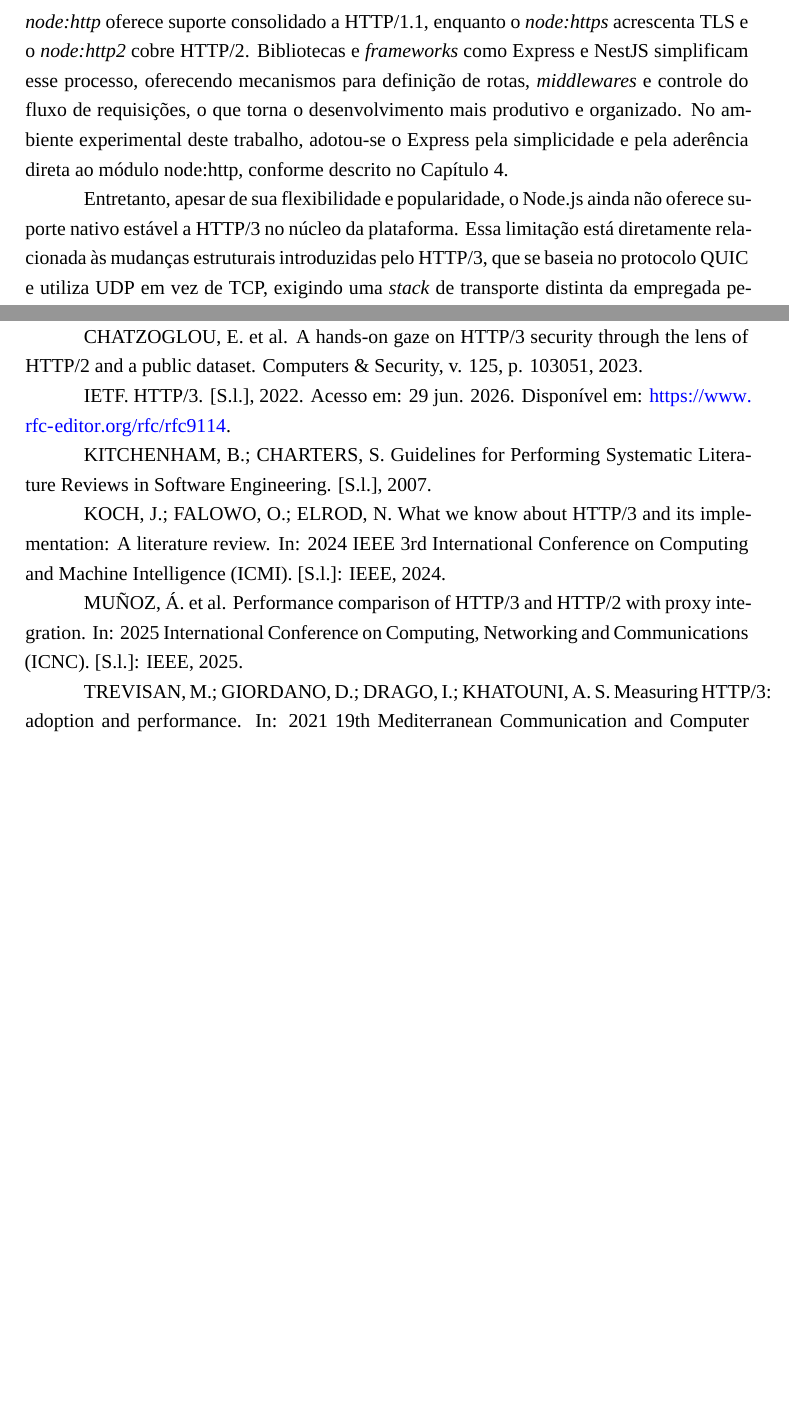
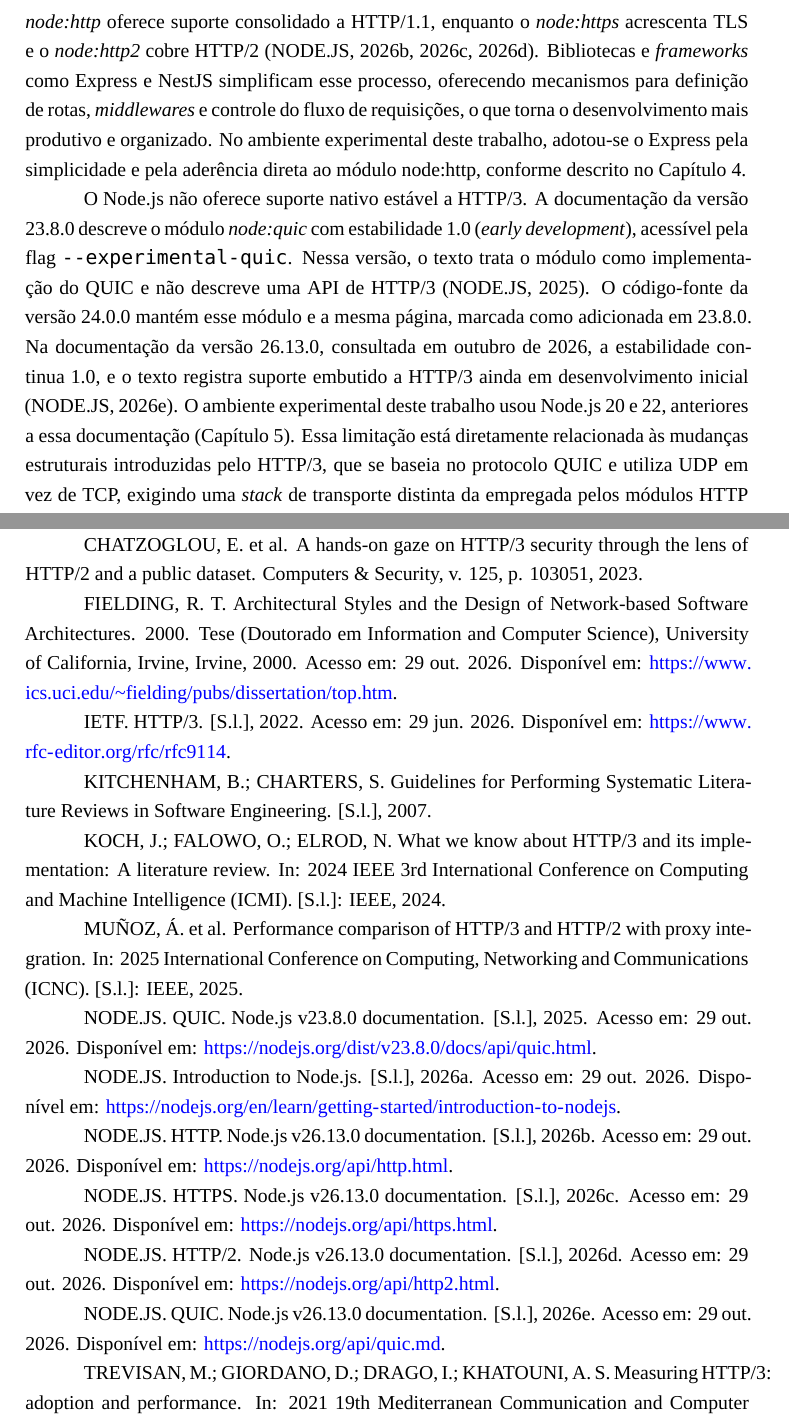
Before and after one commit to mendeslian/HTTP3-TCC-LaTeX, a LaTeX thesis (main.tex, which reads capitulos/capitulo2/conteudo.tex, pos-textuais/referencias-corpo.tex): two parts of pages 19 and 50 of 51 before the commit and two parts of pages 19 and 51 of 52 after it, joined at a grey line, cut so that both start at the same text, the shorter picture padded with empty space. Compiled offline with XeLaTeX; a missing font is replaced by an installed copy or a similar font.

Commit message:
feat: cite Fielding and official Node.js docs in the theoretical background

```diff
--- a/capitulos/capitulo2/conteudo.tex
+++ b/capitulos/capitulo2/conteudo.tex
@@ -52,7 +52,7 @@
 
-O funcionamento de um servidor HTTP em Node.js se baseia, de forma simplificada, na escuta de requisições de clientes e no envio de respostas apropriadas. O módulo \textit{node:http} oferece suporte consolidado a HTTP/1.1, enquanto o \textit{node:https} acrescenta TLS e o \textit{node:http2} cobre HTTP/2. Bibliotecas e \textit{frameworks} como Express e NestJS simplificam esse processo, oferecendo mecanismos para definição de rotas, \textit{middlewares} e controle do fluxo de requisições, o que torna o desenvolvimento mais produtivo e organizado. No ambiente experimental deste trabalho, adotou-se o Express pela simplicidade e pela aderência direta ao módulo node:http, conforme descrito no Capítulo 4.
+O funcionamento de um servidor HTTP em Node.js se baseia, de forma simplificada, na escuta de requisições de clientes e no envio de respostas apropriadas. O módulo \textit{node:http} oferece suporte consolidado a HTTP/1.1, enquanto o \textit{node:https} acrescenta TLS e o \textit{node:http2} cobre HTTP/2 (NODE.JS, 2026b, 2026c, 2026d). Bibliotecas e \textit{frameworks} como Express e NestJS simplificam esse processo, oferecendo mecanismos para definição de rotas, \textit{middlewares} e controle do fluxo de requisições, o que torna o desenvolvimento mais produtivo e organizado. No ambiente experimental deste trabalho, adotou-se o Express pela simplicidade e pela aderência direta ao módulo node:http, conforme descrito no Capítulo 4.
 
-Entretanto, apesar de sua flexibilidade e popularidade, o Node.js ainda não oferece suporte nativo estável a HTTP/3 no núcleo da plataforma. Essa limitação está diretamente relacionada às mudanças estruturais introduzidas pelo HTTP/3, que se baseia no protocolo QUIC e utiliza UDP em vez de TCP, exigindo uma \textit{stack} de transporte distinta da empregada pelos módulos HTTP tradicionais (KOCH; FALOWO; ELROD, 2024; QUIC Working Group - IETF, 2021). Existem implementações experimentais e bibliotecas de terceiros, como \textit{bindings} baseados em quiche ou implementações em JavaScript puro, porém ainda não foram consolidadas como solução padrão do ecossistema (KOCH; FALOWO; ELROD, 2024).
+O Node.js não oferece suporte nativo estável a HTTP/3. A documentação da versão 23.8.0 descreve o módulo \textit{node:quic} com estabilidade 1.0 (\textit{early development}), acessível pela flag \texttt{-{}-experimental-quic}. Nessa versão, o texto trata o módulo como implementação do QUIC e não descreve uma API de HTTP/3 (NODE.JS, 2025). O código-fonte da versão 24.0.0 mantém esse módulo e a mesma página, marcada como adicionada em 23.8.0. Na documentação da versão 26.13.0, consultada em outubro de 2026, a estabilidade continua 1.0, e o texto registra suporte embutido a HTTP/3 ainda em desenvolvimento inicial (NODE.JS, 2026e). O ambiente experimental deste trabalho usou Node.js 20 e 22, anteriores a essa documentação (Capítulo 5). Essa limitação está diretamente relacionada às mudanças estruturais introduzidas pelo HTTP/3, que se baseia no protocolo QUIC e utiliza UDP em vez de TCP, exigindo uma \textit{stack} de transporte distinta da empregada pelos módulos HTTP tradicionais (KOCH; FALOWO; ELROD, 2024; QUIC Working Group - IETF, 2021). Existem implementações experimentais e bibliotecas de terceiros, como \textit{bindings} baseados em quiche ou implementações em JavaScript puro, porém ainda não foram consolidadas como solução padrão do ecossistema (KOCH; FALOWO; ELROD, 2024).
 
 Importante destacar que a ausência de um suporte nativo estável não impede a utilização do HTTP/3 em aplicações baseadas em Node.js. Na prática, é possível ultrapassar essa limitação por meio de componentes intermediários ou bibliotecas especializadas, muito embora isso introduza desafios adicionais relacionados à configuração, integração e análise de desempenho (TRIPATHI; MIRAZ; JOSHI, 2023; CHATZOGLOU et al., 2023).
 
--- a/pos-textuais/referencias-corpo.tex
+++ b/pos-textuais/referencias-corpo.tex
@@ -3,6 +3,10 @@
 
 
 CHATZOGLOU, E. et al. A hands-on gaze on HTTP/3 security through the lens of HTTP/2 and a public dataset. Computers \& Security, v. 125, p. 103051, 2023.
+
+
+
+FIELDING, R. T. Architectural Styles and the Design of Network-based Software Architectures. 2000. Tese (Doutorado em Information and Computer Science), University of California, Irvine, Irvine, 2000. Acesso em: 29 out. 2026. Disponível em: \url{https://www.ics.uci.edu/~fielding/pubs/dissertation/top.htm}.
 
 
 
@@ -19,6 +23,30 @@
 
 
 MUÑOZ, Á. et al. Performance comparison of HTTP/3 and HTTP/2 with proxy integration. In: 2025 International Conference on Computing, Networking and Communications (ICNC). [S.l.]: IEEE, 2025.
+
+
+
+NODE.JS. QUIC. Node.js v23.8.0 documentation. [S.l.], 2025. Acesso em: 29 out. 2026. Disponível em: \url{https://nodejs.org/dist/v23.8.0/docs/api/quic.html}.
+
+
+
+NODE.JS. Introduction to Node.js. [S.l.], 2026a. Acesso em: 29 out. 2026. Disponível em: \url{https://nodejs.org/en/learn/getting-started/introduction-to-nodejs}.
+
+
+
+NODE.JS. HTTP. Node.js v26.13.0 documentation. [S.l.], 2026b. Acesso em: 29 out. 2026. Disponível em: \url{https://nodejs.org/api/http.html}.
+
+
+
+NODE.JS. HTTPS. Node.js v26.13.0 documentation. [S.l.], 2026c. Acesso em: 29 out. 2026. Disponível em: \url{https://nodejs.org/api/https.html}.
+
+
+
+NODE.JS. HTTP/2. Node.js v26.13.0 documentation. [S.l.], 2026d. Acesso em: 29 out. 2026. Disponível em: \url{https://nodejs.org/api/http2.html}.
+
+
+
+NODE.JS. QUIC. Node.js v26.13.0 documentation. [S.l.], 2026e. Acesso em: 29 out. 2026. Disponível em: \url{https://nodejs.org/api/quic.md}.
 
 
 
```
Also changed, not shown: capitulos/capitulo2/conteudo.tex (14 more changed lines).
